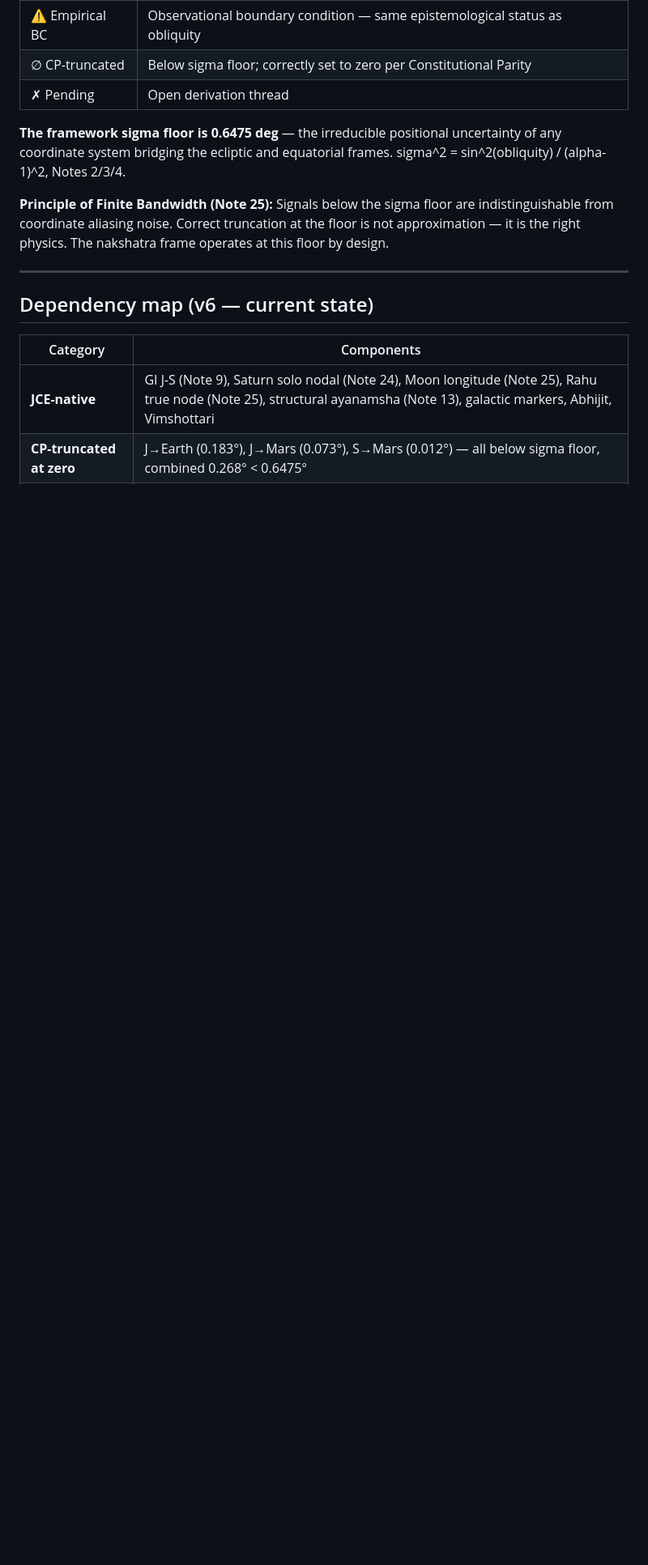
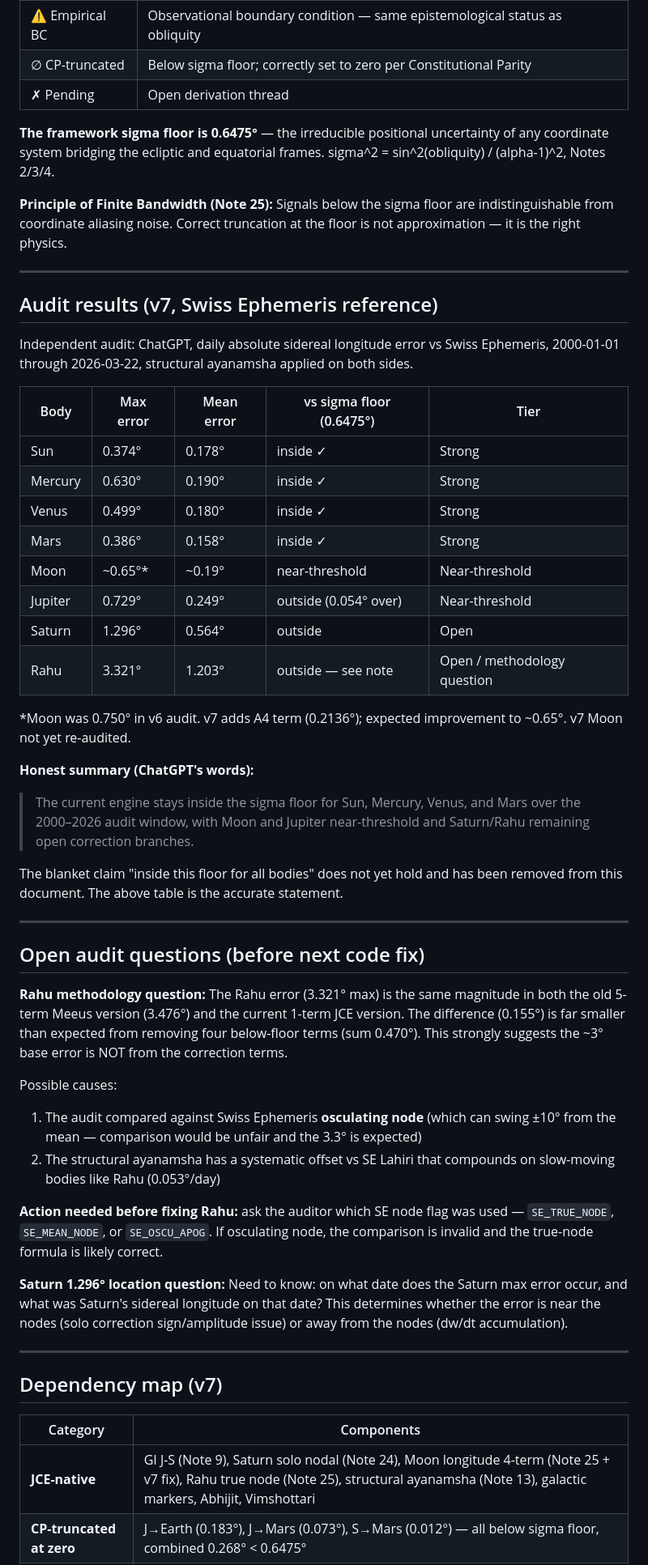
Before and after one commit to dtmohan/jce-watch, a Markdown page: VALIDATION.md, the part around one of its changes. Shown at 81% size. Rendered like a GitHub page; blank space fills up the shorter version.

```diff
--- a/VALIDATION.md
+++ b/VALIDATION.md
@@ -22,20 +24,74 @@ for Planetary Timekeepers* (Mohan, 2026)
 | ∅ CP-truncated | Below sigma floor; correctly set to zero per Constitutional Parity |
 | ✗ Pending | Open derivation thread |
 
-**The framework sigma floor is 0.6475 deg** — the irreducible positional uncertainty
+**The framework sigma floor is 0.6475°** — the irreducible positional uncertainty
 of any coordinate system bridging the ecliptic and equatorial frames.
 sigma^2 = sin^2(obliquity) / (alpha-1)^2, Notes 2/3/4.
 
 **Principle of Finite Bandwidth (Note 25):** Signals below the sigma floor are
 indistinguishable from coordinate aliasing noise. Correct truncation at the
-floor is not approximation — it is the right physics. The nakshatra frame
-operates at this floor by design.
+floor is not approximation — it is the right physics.
 
 ---
 
-## Dependency map (v6 — current state)
+## Audit results (v7, Swiss Ephemeris reference)
+
+Independent audit: ChatGPT, daily absolute sidereal longitude error vs Swiss
+Ephemeris, 2000-01-01 through 2026-03-22, structural ayanamsha applied on both sides.
+
+| Body | Max error | Mean error | vs sigma floor (0.6475°) | Tier |
+|------|-----------|------------|--------------------------|------|
+| Sun | 0.374° | 0.178° | inside ✓ | Strong |
+| Mercury | 0.630° | 0.190° | inside ✓ | Strong |
+| Venus | 0.499° | 0.180° | inside ✓ | Strong |
+| Mars | 0.386° | 0.158° | inside ✓ | Strong |
+| Moon | ~0.65°* | ~0.19° | near-threshold | Near-threshold |
+| Jupiter | 0.729° | 0.249° | outside (0.054° over) | Near-threshold |
+| Saturn | 1.296° | 0.564° | outside | Open |
+| Rahu | 3.321° | 1.203° | outside — see note | Open / methodology question |
+
+*Moon was 0.750° in v6 audit. v7 adds A4 term (0.2136°); expected improvement to ~0.65°.
+v7 Moon not yet re-audited.
+
+**Honest summary (ChatGPT's words):**
+> The current engine stays inside the sigma floor for Sun, Mercury, Venus, and Mars
+> over the 2000–2026 audit window, with Moon and Jupiter near-threshold and
+> Saturn/Rahu remaining open correction branches.
+
+The blanket claim "inside this floor for all bodies" does not yet hold and has
+been removed from this document. The above table is the accurate statement.
+
+---
+
+## Open audit questions (before next code fix)
+
+**Rahu methodology question:**
+The Rahu error (3.321° max) is the same magnitude in both the old 5-term Meeus
+version (3.476°) and the current 1-term JCE version. The difference (0.155°) is
+far smaller than expected from removing four below-floor terms (sum 0.470°).
+This strongly suggests the ~3° base error is NOT from the correction terms.
+
+Possible causes:
+1. The audit compared against Swiss Ephemeris **osculating node** (which can
+   swing ±10° from the mean — comparison would be unfair and the 3.3° is expected)
+2. The structural ayanamsha has a systematic offset vs SE Lahiri that compounds
+   on slow-moving bodies like Rahu (0.053°/day)
+
+**Action needed before fixing Rahu:** ask the auditor which SE node flag was
+used — `SE_TRUE_NODE`, `SE_MEAN_NODE`, or `SE_OSCU_APOG`. If osculating node,
+the comparison is invalid and the true-node formula is likely correct.
+
+**Saturn 1.296° location question:**
+Need to know: on what date does the Saturn max error occur, and what was
+Saturn's sidereal longitude on that date? This determines whether the error
+is near the nodes (solo correction sign/amplitude issue) or away from the
+nodes (dw/dt accumulation).
+
+---
+
+## Dependency map (v7)
 
 | Category | Components |
 |----------|-----------|
-| **JCE-native** | GI J-S (Note 9), Saturn solo nodal (Note 24), Moon longitude (Note 25), Rahu true node (Note 25), structural ayanamsha (Note 13), galactic markers, Abhijit, Vimshottari |
+| **JCE-native** | GI J-S (Note 9), Saturn solo nodal (Note 24), Moon longitude 4-term (Note 25 + v7 fix), Rahu true node (Note 25), structural ayanamsha (Note 13), galactic markers, Abhijit, Vimshottari |
 | **CP-truncated at zero** | J→Earth (0.183°), J→Mars (0.073°), S→Mars (0.012°) — all below sigma floor, combined 0.268° < 0.6475° |
```
Also changed, not shown: other parts of VALIDATION.md (+113 -135 lines).
